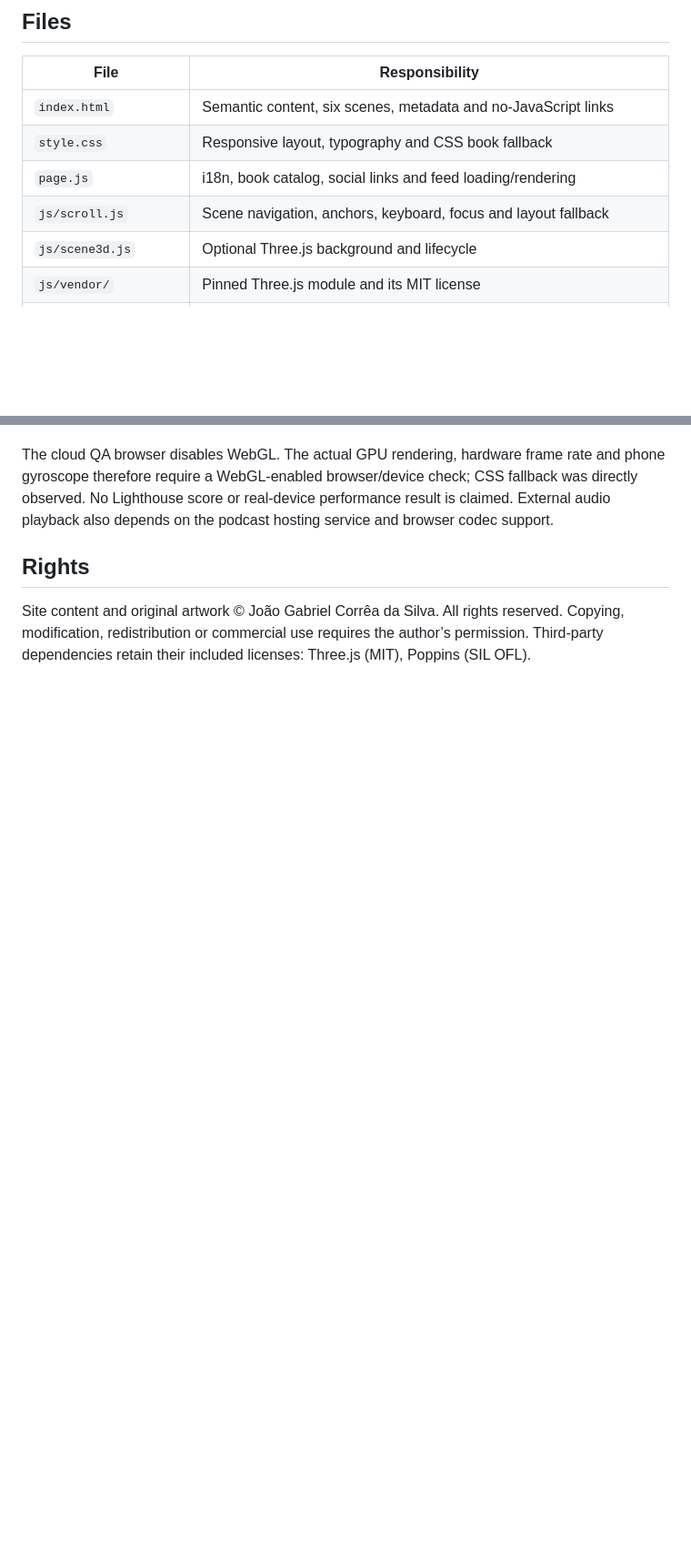
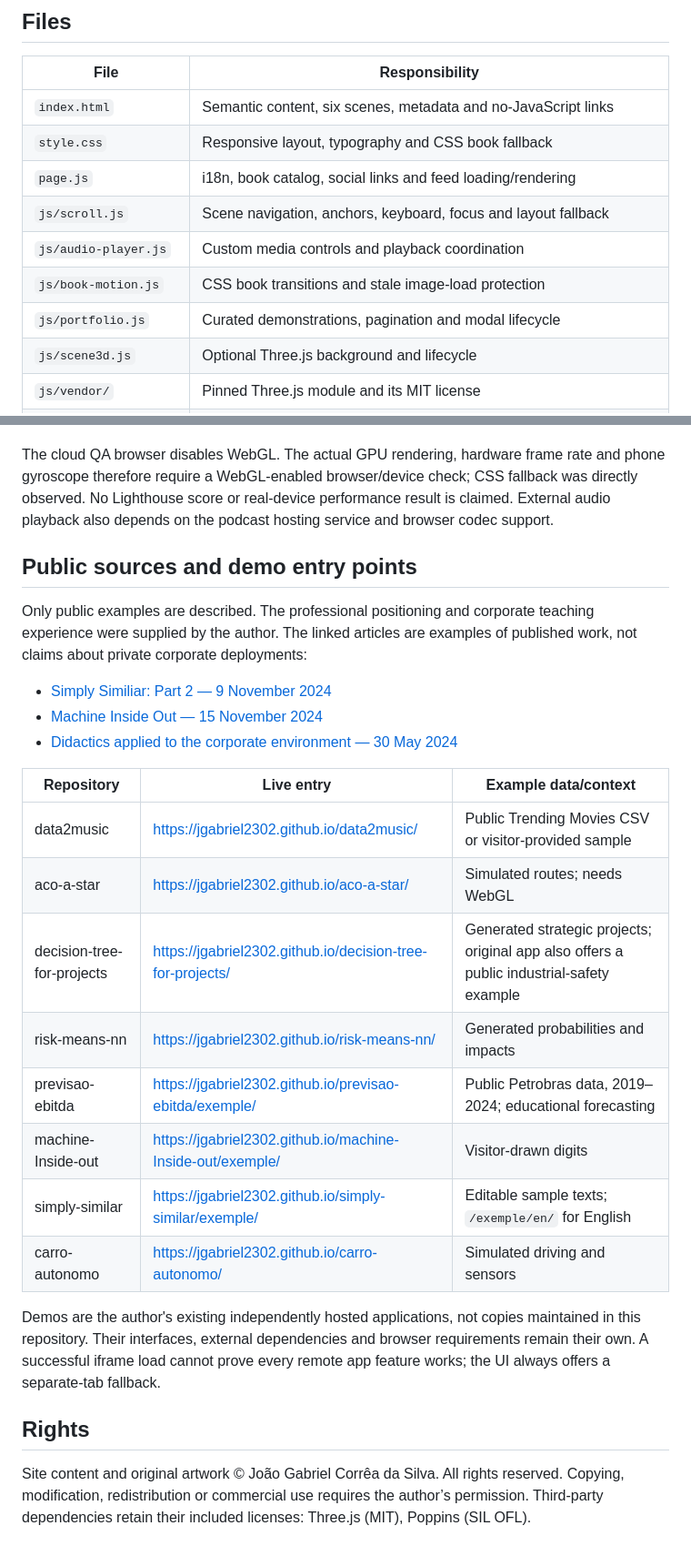
Before and after one commit to jgabriel2302/website, a Markdown page: README.md, 2 parts joined by grey strips. Shown at 91% size. Drawn GitHub-style; blank space fills up the shorter version.

```diff
--- a/README.md
+++ b/README.md
@@ -21,6 +23,9 @@ Official personal website: books, biography, Bytes Estratégicos, GitHub project
 | `style.css`           | Responsive layout, typography and CSS book fallback                       |
 | `page.js`             | i18n, book catalog, social links and feed loading/rendering               |
 | `js/scroll.js`        | Scene navigation, anchors, keyboard, focus and layout fallback            |
+| `js/audio-player.js`  | Custom media controls and playback coordination                           |
+| `js/book-motion.js`   | CSS book transitions and stale image-load protection                      |
+| `js/portfolio.js`     | Curated demonstrations, pagination and modal lifecycle                    |
 | `js/scene3d.js`       | Optional Three.js background and lifecycle                                |
 | `js/vendor/`          | Pinned Three.js module and its MIT license                                |
 | `assets/`             | Local WOFF fonts, WebP images, favicon, Open Graph image and font license |
@@ -71,5 +77,26 @@ Automated checks cover locale variants, complete translated UI labels, the four
 
 The cloud QA browser disables WebGL. The actual GPU rendering, hardware frame rate and phone gyroscope therefore require a WebGL-enabled browser/device check; CSS fallback was directly observed. No Lighthouse score or real-device performance result is claimed. External audio playback also depends on the podcast hosting service and browser codec support.
+
+## Public sources and demo entry points
+
+Only public examples are described. The professional positioning and corporate teaching experience were supplied by the author. The linked articles are examples of published work, not claims about private corporate deployments:
+
+- [Simply Similiar: Part 2 — 9 November 2024](https://www.linkedin.com/pulse/simply-similiar-part-2-jo%C3%A3o-gabriel-corr%C3%AAa-da-silva-3qkif)
+- [Machine Inside Out — 15 November 2024](https://www.linkedin.com/pulse/machine-inside-out-how-artificial-neural-networks-corr%C3%AAa-da-silva-6fzaf)
+- [Didactics applied to the corporate environment — 30 May 2024](https://www.linkedin.com/pulse/didactics-applied-corporate-environment-how-improve-corr%C3%AAa-da-silva-ipdse)
+
+| Repository                 | Live entry                                                 | Example data/context                                                                      |
+| -------------------------- | ---------------------------------------------------------- | ----------------------------------------------------------------------------------------- |
+| data2music                 | https://jgabriel2302.github.io/data2music/                 | Public Trending Movies CSV or visitor-provided sample                                     |
+| aco-a-star                 | https://jgabriel2302.github.io/aco-a-star/                 | Simulated routes; needs WebGL                                                             |
+| decision-tree-for-projects | https://jgabriel2302.github.io/decision-tree-for-projects/ | Generated strategic projects; original app also offers a public industrial-safety example |
+| risk-means-nn              | https://jgabriel2302.github.io/risk-means-nn/              | Generated probabilities and impacts                                                       |
+| previsao-ebitda            | https://jgabriel2302.github.io/previsao-ebitda/exemple/    | Public Petrobras data, 2019–2024; educational forecasting                                 |
+| machine-Inside-out         | https://jgabriel2302.github.io/machine-Inside-out/exemple/ | Visitor-drawn digits                                                                      |
+| simply-similar             | https://jgabriel2302.github.io/simply-similar/exemple/     | Editable sample texts; `/exemple/en/` for English                                         |
+| carro-autonomo             | https://jgabriel2302.github.io/carro-autonomo/             | Simulated driving and sensors                                                             |
+
+Demos are the author's existing independently hosted applications, not copies maintained in this repository. Their interfaces, external dependencies and browser requirements remain their own. A successful iframe load cannot prove every remote app feature works; the UI always offers a separate-tab fallback.
 
 ## Rights
 
```
Also changed, not shown: other parts of README.md (+13 -10 lines), docs/screenshots/player-20261107.jpg (added), 11 other files.
